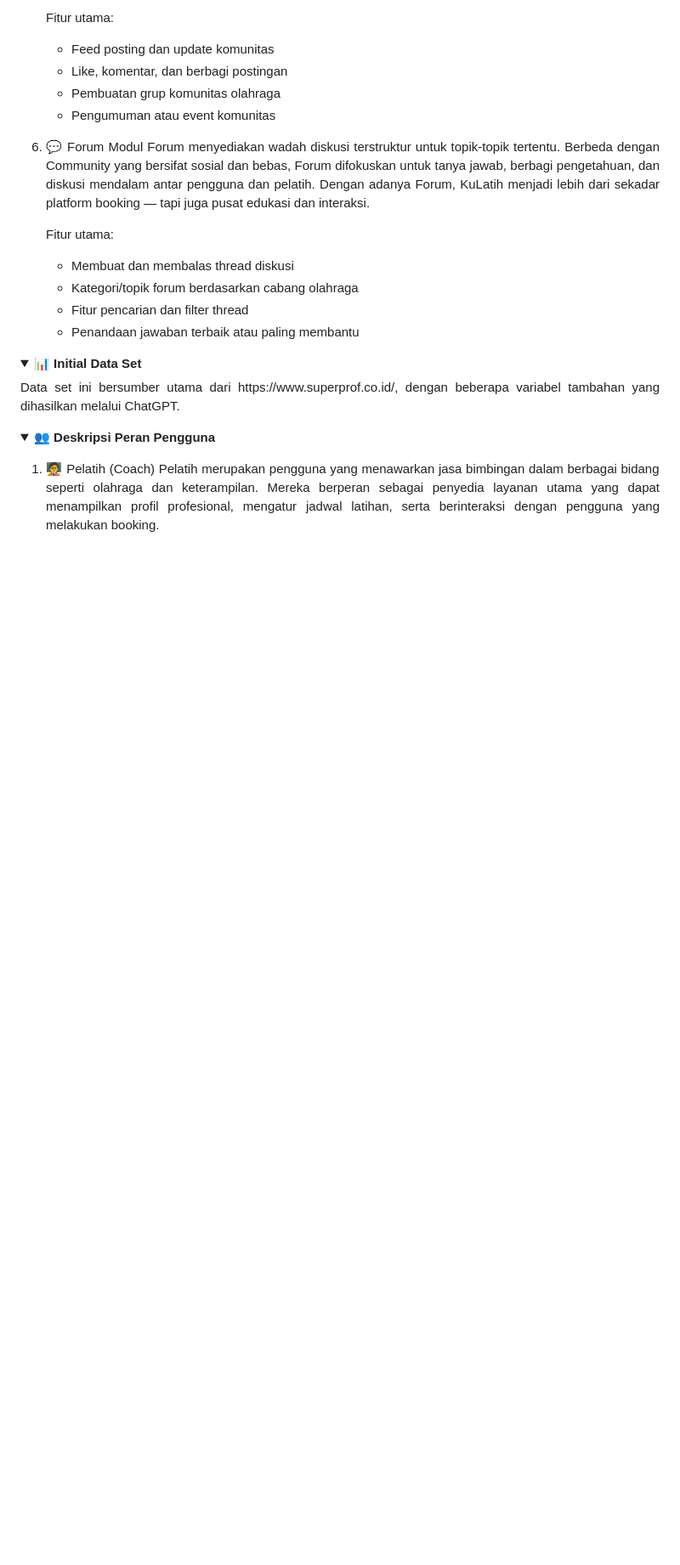
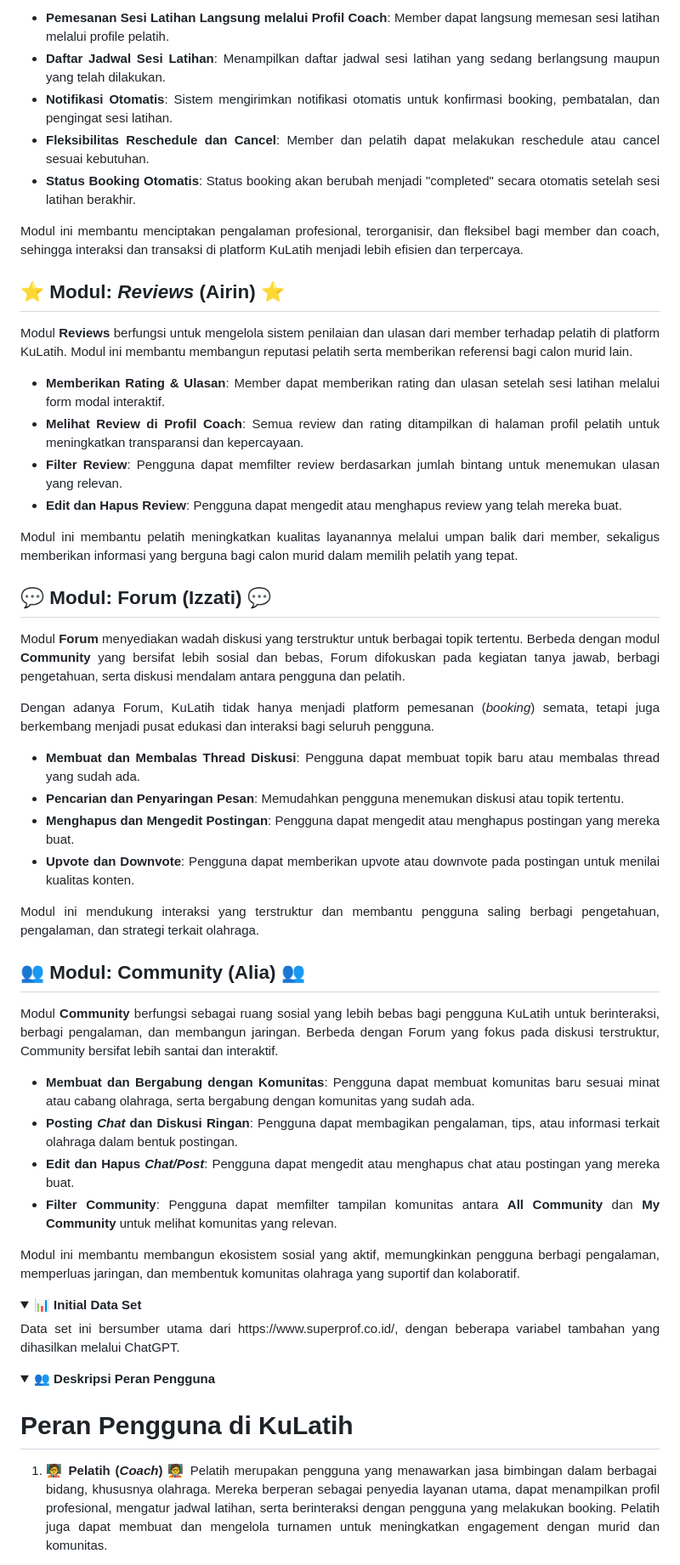
Before and after one commit to pbp-kelompok-f3/kulatih-mobile, a Markdown page: README.md, the part around the change printed below. Shown: that part at 85% size. GitHub-like rendering; folded sections open; blank space fills up the shorter version.

```diff
--- a/README.md
+++ b/README.md
@@ -85,20 +81,46 @@ Modul ini mendukung terbentuknya jaringan yang aktif dan inspiratif di antara pa
 
-    Fitur utama:
-    - Feed posting dan update komunitas
-    - Like, komentar, dan berbagi postingan
-    - Pembuatan grup komunitas olahraga
-    - Pengumuman atau event komunitas
+- **Pemesanan Sesi Latihan Langsung melalui Profil Coach**: Member dapat langsung memesan sesi latihan melalui profile pelatih.
+- **Daftar Jadwal Sesi Latihan**: Menampilkan daftar jadwal sesi latihan yang sedang berlangsung maupun yang telah dilakukan.
+- **Notifikasi Otomatis**: Sistem mengirimkan notifikasi otomatis untuk konfirmasi booking, pembatalan, dan pengingat sesi latihan.
+- **Fleksibilitas Reschedule dan Cancel**: Member dan pelatih dapat melakukan reschedule atau cancel sesuai kebutuhan.
+- **Status Booking Otomatis**: Status booking akan berubah menjadi "completed" secara otomatis setelah sesi latihan berakhir.
 
-6. 💬 Forum
-Modul Forum menyediakan wadah diskusi terstruktur untuk topik-topik tertentu.
-Berbeda dengan Community yang bersifat sosial dan bebas, Forum difokuskan untuk tanya jawab, berbagi pengetahuan, dan diskusi mendalam antar pengguna dan pelatih.
-Dengan adanya Forum, KuLatih menjadi lebih dari sekadar platform booking — tapi juga pusat edukasi dan interaksi.
+Modul ini membantu menciptakan pengalaman profesional, terorganisir, dan fleksibel bagi member dan coach, sehingga interaksi dan transaksi di platform KuLatih menjadi lebih efisien dan terpercaya.
 
-    Fitur utama:
-    - Membuat dan membalas thread diskusi
-    - Kategori/topik forum berdasarkan cabang olahraga
-    - Fitur pencarian dan filter thread
-    - Penandaan jawaban terbaik atau paling membantu
+## ⭐ Modul: <i>Reviews</i> (Airin) ⭐
+
+Modul **Reviews** berfungsi untuk mengelola sistem penilaian dan ulasan dari member terhadap pelatih di platform KuLatih. Modul ini membantu membangun reputasi pelatih serta memberikan referensi bagi calon murid lain.
+
+- **Memberikan Rating & Ulasan**: Member dapat memberikan rating dan ulasan setelah sesi latihan melalui form modal interaktif.
+- **Melihat Review di Profil Coach**: Semua review dan rating ditampilkan di halaman profil pelatih untuk meningkatkan transparansi dan kepercayaan.
+- **Filter Review**: Pengguna dapat memfilter review berdasarkan jumlah bintang untuk menemukan ulasan yang relevan.
+- **Edit dan Hapus Review**: Pengguna dapat mengedit atau menghapus review yang telah mereka buat.
+
+Modul ini membantu pelatih meningkatkan kualitas layanannya melalui umpan balik dari member, sekaligus memberikan informasi yang berguna bagi calon murid dalam memilih pelatih yang tepat.
+
+## 💬 Modul: Forum (Izzati) 💬
+
+Modul **Forum** menyediakan wadah diskusi yang terstruktur untuk berbagai topik tertentu. Berbeda dengan modul **Community** yang bersifat lebih sosial dan bebas, Forum difokuskan pada kegiatan tanya jawab, berbagi pengetahuan, serta diskusi mendalam antara pengguna dan pelatih.
+
+Dengan adanya Forum, KuLatih tidak hanya menjadi platform pemesanan (<i>booking</i>) semata, tetapi juga berkembang menjadi pusat edukasi dan interaksi bagi seluruh pengguna.
+
+- **Membuat dan Membalas Thread Diskusi**: Pengguna dapat membuat topik baru atau membalas thread yang sudah ada.
+- **Pencarian dan Penyaringan Pesan**: Memudahkan pengguna menemukan diskusi atau topik tertentu.
+- **Menghapus dan Mengedit Postingan**: Pengguna dapat mengedit atau menghapus postingan yang mereka buat.
+- **Upvote dan Downvote**: Pengguna dapat memberikan upvote atau downvote pada postingan untuk menilai kualitas konten.
+
+Modul ini mendukung interaksi yang terstruktur dan membantu pengguna saling berbagi pengetahuan, pengalaman, dan strategi terkait olahraga.
+
+## 👥 Modul: Community (Alia) 👥
+
+Modul **Community** berfungsi sebagai ruang sosial yang lebih bebas bagi pengguna KuLatih untuk berinteraksi, berbagi pengalaman, dan membangun jaringan. Berbeda dengan Forum yang fokus pada diskusi terstruktur, Community bersifat lebih santai dan interaktif.
+
+- **Membuat dan Bergabung dengan Komunitas**: Pengguna dapat membuat komunitas baru sesuai minat atau cabang olahraga, serta bergabung dengan komunitas yang sudah ada.
+- **Posting <i>Chat</i> dan Diskusi Ringan**: Pengguna dapat membagikan pengalaman, tips, atau informasi terkait olahraga dalam bentuk postingan.
+- **Edit dan Hapus <i>Chat/Post</i>**: Pengguna dapat mengedit atau menghapus chat atau postingan yang mereka buat.
+- **Filter Community**: Pengguna dapat memfilter tampilan komunitas antara **All Community** dan **My Community** untuk melihat komunitas yang relevan.
+
+Modul ini membantu membangun ekosistem sosial yang aktif, memungkinkan pengguna berbagi pengalaman, memperluas jaringan, dan membentuk komunitas olahraga yang suportif dan kolaboratif.
 </details>
 
 <details align="justify">
@@ -109,6 +131,7 @@ Data set ini bersumber utama dari https://www.superprof.co.id/, dengan beberapa
 <details align="justify">
     <summary><b>👥 Deskripsi Peran Pengguna</b></summary>
 
-1. 🧑‍🏫 Pelatih (Coach)
-Pelatih merupakan pengguna yang menawarkan jasa bimbingan dalam berbagai bidang seperti olahraga dan keterampilan. Mereka berperan sebagai penyedia layanan utama yang dapat menampilkan profil profesional, mengatur jadwal latihan, serta berinteraksi dengan pengguna yang melakukan booking.
+# Peran Pengguna di KuLatih
+1. 🧑‍🏫 **Pelatih (<i>Coach</i>)** 🧑‍🏫
+Pelatih merupakan pengguna yang menawarkan jasa bimbingan dalam berbagai bidang, khususnya olahraga. Mereka berperan sebagai penyedia layanan utama, dapat menampilkan profil profesional, mengatur jadwal latihan, serta berinteraksi dengan pengguna yang melakukan booking. Pelatih juga dapat membuat dan mengelola turnamen untuk meningkatkan engagement dengan murid dan komunitas.
 
```
Also changed, not shown: other parts of README.md (+81 -68 lines).
